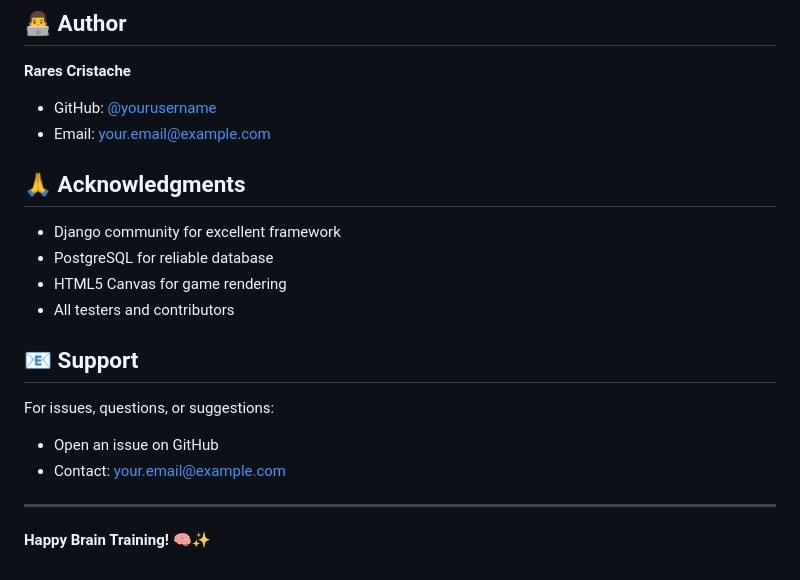
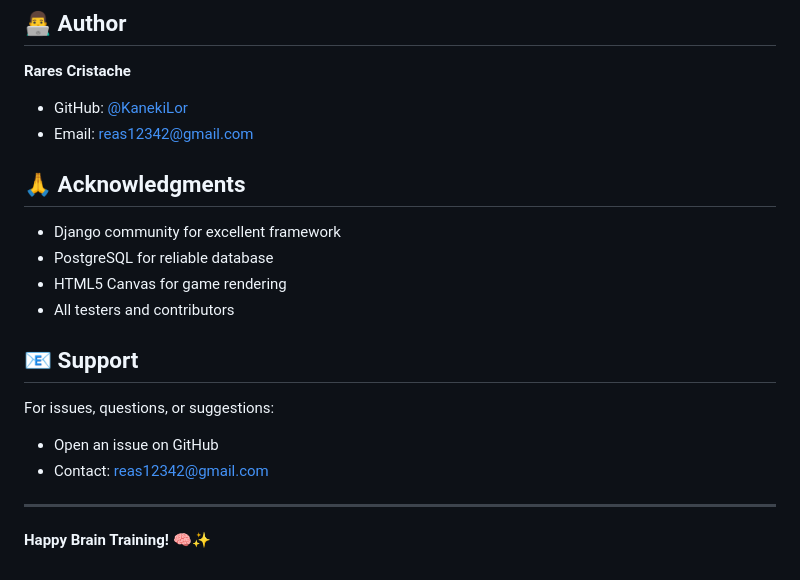
Before and after one commit to MisuStefanLeonard/CortexArena, a Markdown page: README.md, the part around the change. Drawn GitHub-style.

Commit message:
Update author information in README.md

```diff
--- a/README.md
+++ b/README.md
@@ -257,8 +257,8 @@ This project is licensed under the MIT License - see LICENSE file for details.
 ## 👨‍💻 Author
 
 **Rares Cristache**
-- GitHub: [@yourusername](https://github.com/yourusername)
-- Email: your.email@example.com
+- GitHub: [@KanekiLor](https://github.com/KanekiLor)
+- Email: reas12342@gmail.com
 
 ## 🙏 Acknowledgments
 
@@ -271,7 +271,7 @@ This project is licensed under the MIT License - see LICENSE file for details.
 
 For issues, questions, or suggestions:
 - Open an issue on GitHub
-- Contact: your.email@example.com
+- Contact: reas12342@gmail.com
 
 ---
 
```
